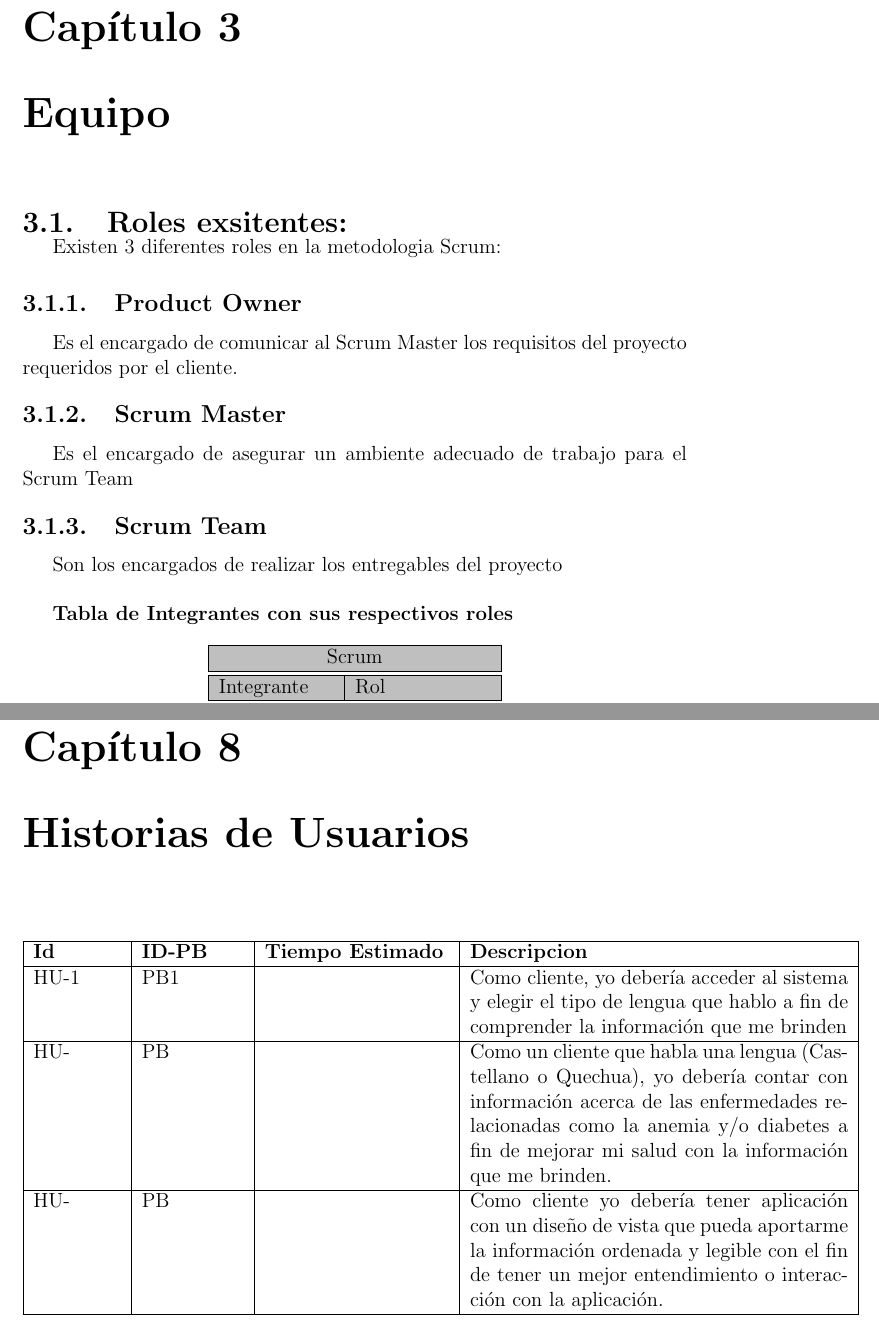
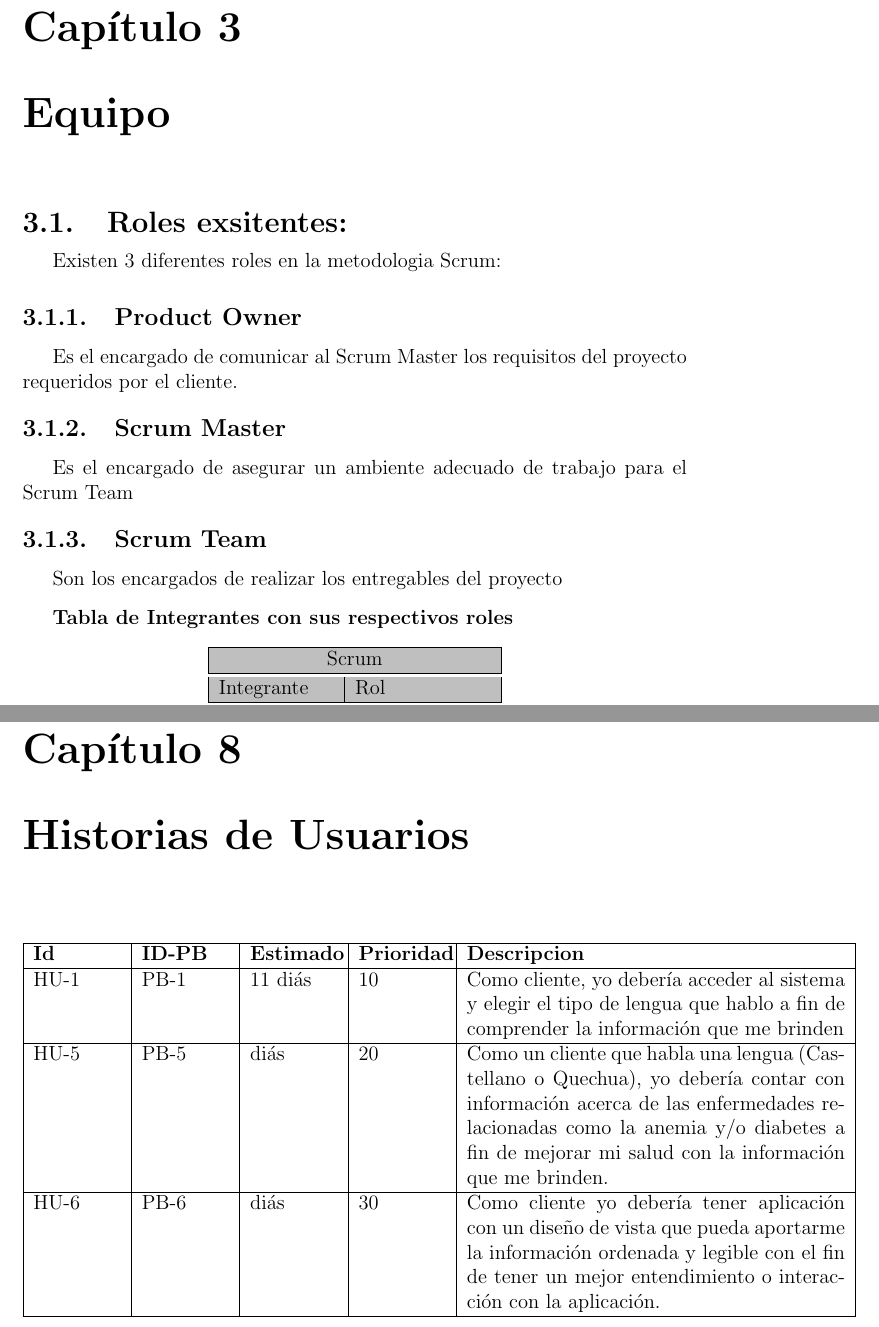
Before and after one commit to Andy-Pruebas/PI-4C15-G07, a LaTeX document (ConstruccionPruebasSoftware-Formatos/1.ProyectoScrum/ProyectoScrum.tex, which reads ConstruccionPruebasSoftware-Formatos/1.ProyectoScrum/capitulos/3_0_equipo.tex, ConstruccionPruebasSoftware-Formatos/1.ProyectoScrum/capitulos/8_0_historias_usuarios.tex): two parts of pages 9 and 14 of 19, joined at a grey line, cut so that both start at the same text. Compiled offline with pdfLaTeX.

Commit message:
Latex 1.12

```diff
--- a/ConstruccionPruebasSoftware-Formatos/1.ProyectoScrum/capitulos/3_0_equipo.tex
+++ b/ConstruccionPruebasSoftware-Formatos/1.ProyectoScrum/capitulos/3_0_equipo.tex
@@ -2,8 +2,8 @@
 
 
 
-\section{Roles exsitentes: }
-\vspace {-0.50 cm}
+\section{Roles exsitentes:}
+\vspace {-0.20 cm}
 Existen 3 diferentes roles en la metodologia Scrum:
 \subsection{Product Owner}
 Es el encargado de comunicar al Scrum Master los requisitos del proyecto requeridos por el cliente.
@@ -13,7 +13,7 @@ Es el encargado de asegurar un ambiente adecuado de trabajo para el Scrum Team
 \vspace{-0.20 cm}
 \subsection{Scrum Team}
 Son los encargados de realizar los entregables del proyecto
-\vspace{0.50 cm}
+\vspace{0.30 cm}
 
 \textbf {Tabla de Integrantes con sus respectivos roles}
 \begin{table}[htbp]
--- a/ConstruccionPruebasSoftware-Formatos/1.ProyectoScrum/capitulos/8_0_historias_usuarios.tex
+++ b/ConstruccionPruebasSoftware-Formatos/1.ProyectoScrum/capitulos/8_0_historias_usuarios.tex
@@ -1,15 +1,15 @@
 \chapter{Historias de Usuarios}
 \begin{table}[htbp]
 	\begin{center}
-		\begin{tabular}{| p{1.8cm}| p{2.1cm}| p{3.8cm} |p{7.8cm} |}
+		\begin{tabular}{| p{1.8cm}| p{1.8cm}| p{1.8cm}|p{1.8cm} |p{7.8cm} |}
 			\hline
-		\textbf{Id} & \textbf{ID-PB} & \textbf {Tiempo Estimado} & \textbf{Descripcion}
+		\textbf{Id} & \textbf{ID-PB} & \textbf {Estimado}& \textbf{Prioridad} & \textbf{Descripcion}
 		\\\hline
- 		HU-1&PB1& &Como cliente, yo debería acceder al sistema y elegir el tipo de lengua que hablo a fin de comprender la información que me brinden
+ 		HU-1&PB-1&11 diás& 10&Como cliente, yo debería acceder al sistema y elegir el tipo de lengua que hablo a fin de comprender la información que me brinden
  \\ \hline
-	 	HU-&PB& &Como un cliente que habla una lengua (Castellano o Quechua), yo debería contar con información acerca de las enfermedades relacionadas como la anemia y/o diabetes a fin de mejorar mi salud con la información que me brinden.
+	 	HU-5&PB-5&diás& 20&Como un cliente que habla una lengua (Castellano o Quechua), yo debería contar con información acerca de las enfermedades relacionadas como la anemia y/o diabetes a fin de mejorar mi salud con la información que me brinden.
  \\ \hline
- 		HU-&PB& &Como cliente yo debería tener aplicación con un diseño de vista que pueda aportarme la información ordenada y legible con el fin de tener un mejor entendimiento o interacción con la aplicación.
+ 		HU-6&PB-6&diás&30&Como cliente yo debería tener aplicación con un diseño de vista que pueda aportarme la información ordenada y legible con el fin de tener un mejor entendimiento o interacción con la aplicación.
   \\ \hline
 		\end{tabular}
 \end{center}
```
Also changed, not shown: ConstruccionPruebasSoftware-Formatos/1.ProyectoScrum/capitulos/2_0_vision.tex (+1 -1 lines), ConstruccionPruebasSoftware-Formatos/1.ProyectoScrum/capitulos/4_0_product_backlog.tex (+1 -1 lines), ConstruccionPruebasSoftware-Formatos/1.ProyectoScrum/ProyectoScrum.pdf.
